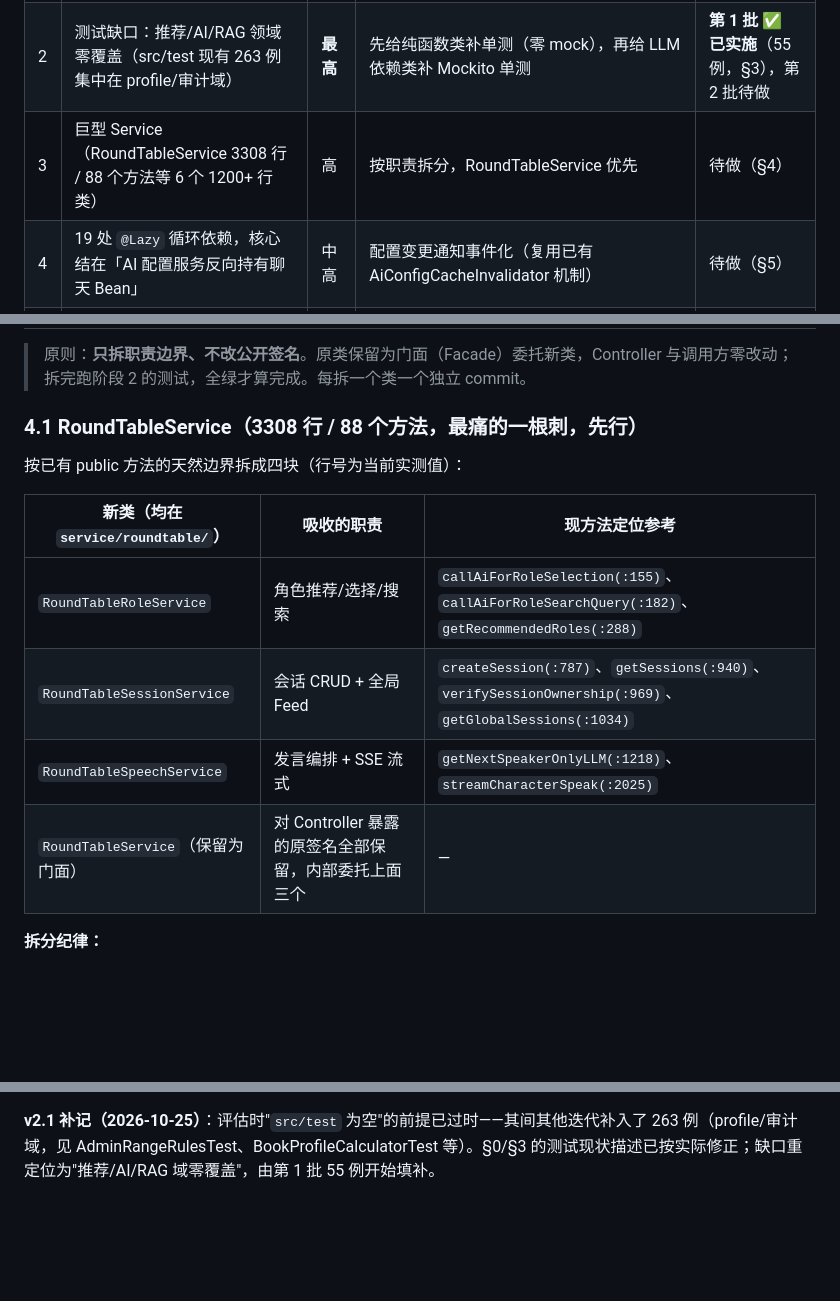
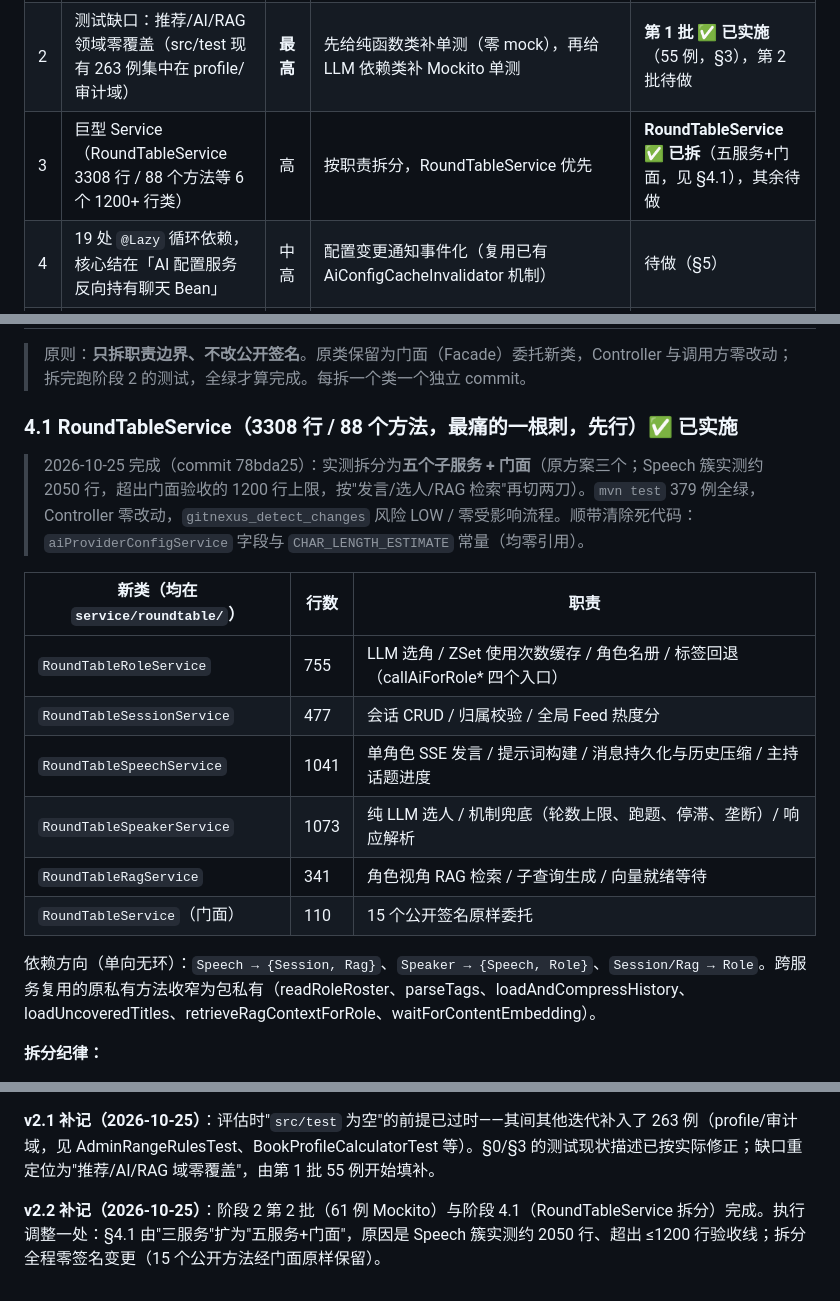
Before and after one commit to keiskeies/kbook, a Markdown page: docs/plans/backend-architecture-optimization-plan.md, 3 parts joined by grey strips. Drawn GitHub-style; blank space fills up the shorter version.

Commit message:
docs(plans): 阶段2第2批与阶段4.1完成标记；RoundTable拆分调整为五服务

```diff
--- a/docs/plans/backend-architecture-optimization-plan.md
+++ b/docs/plans/backend-architecture-optimization-plan.md
@@ -15,7 +15,7 @@
 |---|------|--------|------|------|
 | 1 | `service/ai` 31 个文件混 5 种职责 | 高 | 按职责分子包（roundtable/debate/rag/admin/core） | **✅ 已实施，待提交**（见 §2） |
 | 2 | 测试缺口：推荐/AI/RAG 领域零覆盖（src/test 现有 263 例集中在 profile/审计域） | **最高** | 先给纯函数类补单测（零 mock），再给 LLM 依赖类补 Mockito 单测 | **第 1 批 ✅ 已实施**（55 例，§3），第 2 批待做 |
-| 3 | 巨型 Service（RoundTableService 3308 行 / 88 个方法等 6 个 1200+ 行类） | 高 | 按职责拆分，RoundTableService 优先 | 待做（§4） |
+| 3 | 巨型 Service（RoundTableService 3308 行 / 88 个方法等 6 个 1200+ 行类） | 高 | 按职责拆分，RoundTableService 优先 | **RoundTableService ✅ 已拆**（五服务+门面，见 §4.1），其余待做 |
 | 4 | 19 处 `@Lazy` 循环依赖，核心结在「AI 配置服务反向持有聊天 Bean」 | 中高 | 配置变更通知事件化（复用已有 AiConfigCacheInvalidator 机制） | 待做（§5） |
 | 5 | 包位置不一致小项（枚举三处、util 两处、config 过载、dto 残留） | 低 | 逐项机械清理 | 待做（§6） |
 
@@ -162,16 +162,20 @@ LangChain4jConfig 默认 AiAssistant Bean（:63-66，@Lazy+@Primary）
 
 > 原则：**只拆职责边界、不改公开签名**。原类保留为门面（Facade）委托新类，Controller 与调用方零改动；拆完跑阶段 2 的测试，全绿才算完成。每拆一个类一个独立 commit。
 
-### 4.1 RoundTableService（3308 行 / 88 个方法，最痛的一根刺，先行）
+### 4.1 RoundTableService（3308 行 / 88 个方法，最痛的一根刺，先行）✅ 已实施
 
-按已有 public 方法的天然边界拆成四块（行号为当前实测值）：
+> 2026-10-25 完成（commit 78bda25）：实测拆分为**五个子服务 + 门面**（原方案三个；Speech 簇实测约 2050 行，超出门面验收的 1200 行上限，按"发言/选人/RAG 检索"再切两刀）。`mvn test` 379 例全绿，Controller 零改动，`gitnexus_detect_changes` 风险 LOW / 零受影响流程。顺带清除死代码：`aiProviderConfigService` 字段与 `CHAR_LENGTH_ESTIMATE` 常量（均零引用）。
 
-| 新类（均在 `service/roundtable/`） | 吸收的职责 | 现方法定位参考 |
+| 新类（均在 `service/roundtable/`） | 行数 | 职责 |
 |------|------|------|
-| `RoundTableRoleService` | 角色推荐/选择/搜索 | `callAiForRoleSelection(:155)`、`callAiForRoleSearchQuery(:182)`、`getRecommendedRoles(:288)` |
-| `RoundTableSessionService` | 会话 CRUD + 全局 Feed | `createSession(:787)`、`getSessions(:940)`、`verifySessionOwnership(:969)`、`getGlobalSessions(:1034)` |
-| `RoundTableSpeechService` | 发言编排 + SSE 流式 | `getNextSpeakerOnlyLLM(:1218)`、`streamCharacterSpeak(:2025)` |
-| `RoundTableService`（保留为门面） | 对 Controller 暴露的原签名全部保留，内部委托上面三个 | — |
+| `RoundTableRoleService` | 755 | LLM 选角 / ZSet 使用次数缓存 / 角色名册 / 标签回退（callAiForRole* 四个入口） |
+| `RoundTableSessionService` | 477 | 会话 CRUD / 归属校验 / 全局 Feed 热度分 |
+| `RoundTableSpeechService` | 1041 | 单角色 SSE 发言 / 提示词构建 / 消息持久化与历史压缩 / 主持话题进度 |
+| `RoundTableSpeakerService` | 1073 | 纯 LLM 选人 / 机制兜底（轮数上限、跑题、停滞、垄断）/ 响应解析 |
+| `RoundTableRagService` | 341 | 角色视角 RAG 检索 / 子查询生成 / 向量就绪等待 |
+| `RoundTableService`（门面） | 110 | 15 个公开签名原样委托 |
+
+依赖方向（单向无环）：`Speech → {Session, Rag}`、`Speaker → {Speech, Role}`、`Session/Rag → Role`。跨服务复用的原私有方法收窄为包私有（readRoleRoster、parseTags、loadAndCompressHistory、loadUncoveredTitles、retrieveRagContextForRole、waitForContentEmbedding）。
 
 **拆分纪律：**
 - 门面方法逐个迁移，每迁一批（10~15 个方法）编译 + 测试一次，不搞一把梭
@@ -279,3 +283,5 @@ LangChain4jConfig 默认 AiAssistant Bean（:63-66，@Lazy+@Primary）
 > 复核方法：`@Lazy` 与依赖边用构造器/字段逐处 grep；纯函数判定用"类注解 + 字段声明 + static 方法数"三查；行号用当前文件 `grep -n` 重测；pom 依赖读 `backend/pom.xml` 原文。
 
 **v2.1 补记（2026-10-25）**：评估时"`src/test` 为空"的前提已过时——其间其他迭代补入了 263 例（profile/审计域，见 AdminRangeRulesTest、BookProfileCalculatorTest 等）。§0/§3 的测试现状描述已按实际修正；缺口重定位为"推荐/AI/RAG 域零覆盖"，由第 1 批 55 例开始填补。
+
+**v2.2 补记（2026-10-25）**：阶段 2 第 2 批（61 例 Mockito）与阶段 4.1（RoundTableService 拆分）完成。执行调整一处：§4.1 由"三服务"扩为"五服务+门面"，原因是 Speech 簇实测约 2050 行、超出 ≤1200 行验收线；拆分全程零签名变更（15 个公开方法经门面原样保留）。
```
